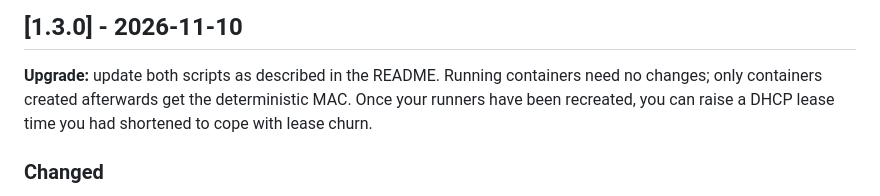
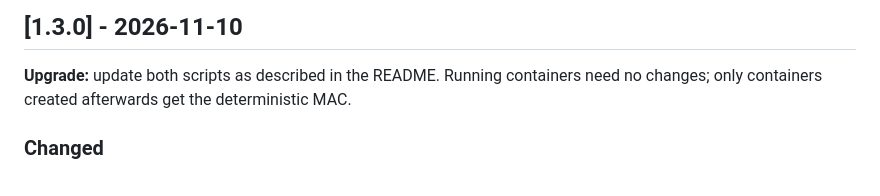
Before and after one commit to chrismartino/pve-gha-runner, a Markdown page: CHANGELOG.md, the part around the change. Rendered like a GitHub page.

Commit message:
Update CHANGELOG for version 1.3.0
Clarified upgrade instructions and removed redundant text.

```diff
--- a/CHANGELOG.md
+++ b/CHANGELOG.md
@@ -16,8 +16,7 @@ general procedure is in the README's
 
 **Upgrade:** update both scripts as described in the README. Running
 containers need no changes; only containers created afterwards get the
-deterministic MAC. Once your runners have been recreated, you can raise a DHCP
-lease time you had shortened to cope with lease churn.
+deterministic MAC.
 
 ### Changed
 
```
